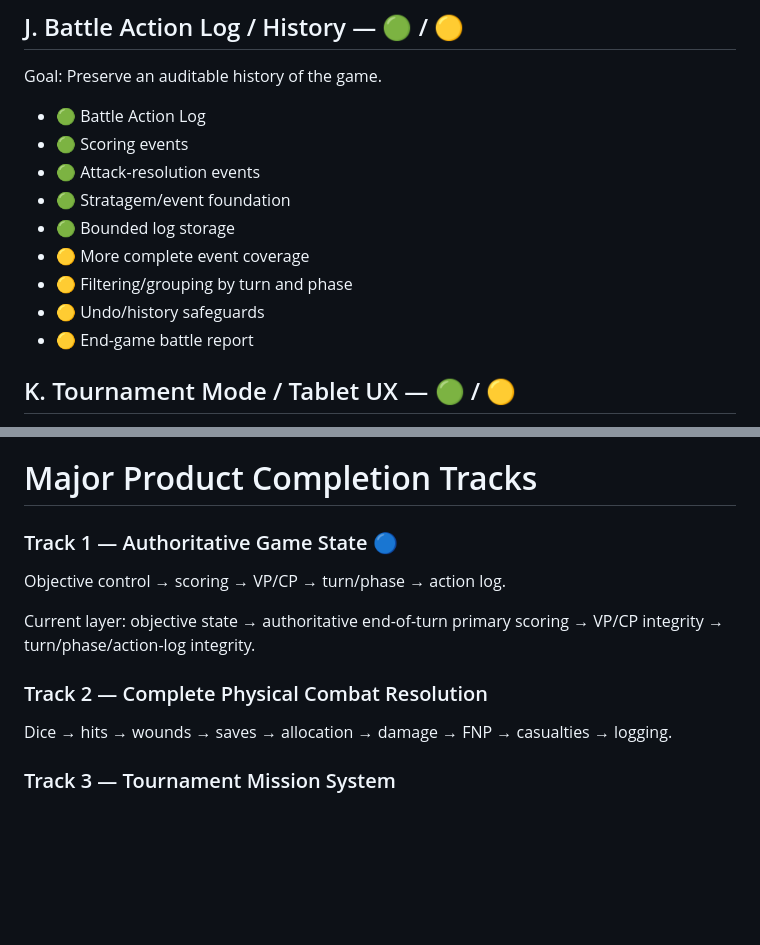
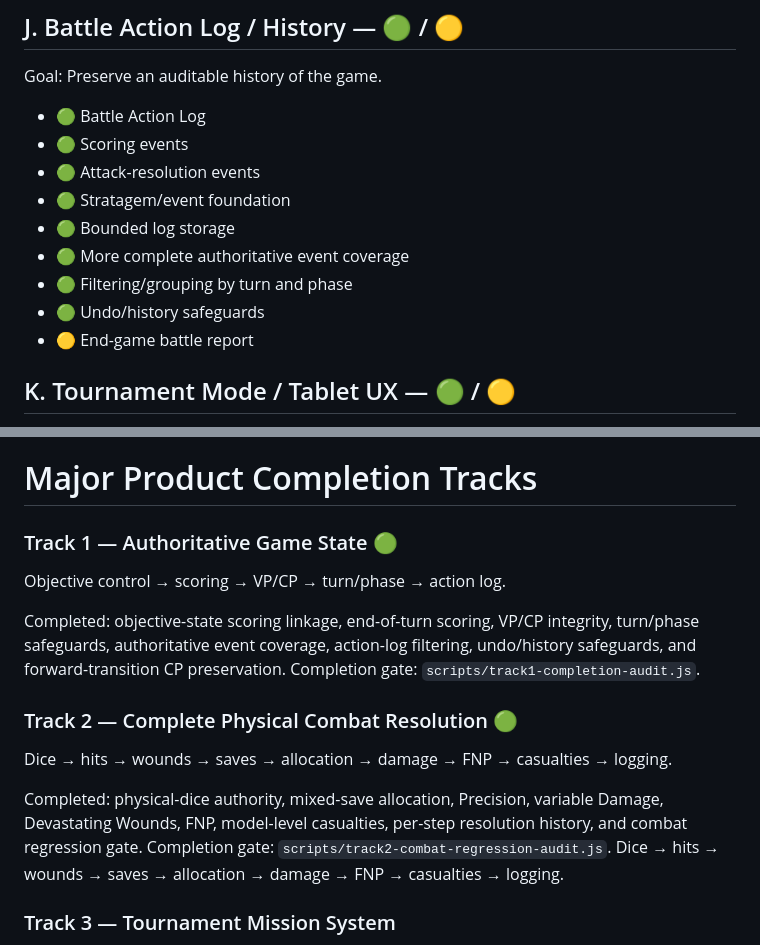
Before and after one commit to Grumpa916/onoforge40k, a Markdown page: ROADMAP.md, 2 parts joined by grey strips. Rendered like a GitHub page; blank space fills up the shorter version.

```diff
--- a/ROADMAP.md
+++ b/ROADMAP.md
@@ -136,9 +136,9 @@ Goal: Preserve an auditable history of the game.
 - 🟢 Attack-resolution events
 - 🟢 Stratagem/event foundation
 - 🟢 Bounded log storage
-- 🟡 More complete event coverage
-- 🟡 Filtering/grouping by turn and phase
-- 🟡 Undo/history safeguards
+- 🟢 More complete authoritative event coverage
+- 🟢 Filtering/grouping by turn and phase
+- 🟢 Undo/history safeguards
 - 🟡 End-game battle report
 
 ## K. Tournament Mode / Tablet UX — 🟢 / 🟡
@@ -201,12 +201,15 @@ Goal: Every major feature change must be verifiable before deployment.
 
 # Major Product Completion Tracks
 
-### Track 1 — Authoritative Game State 🔵
+### Track 1 — Authoritative Game State 🟢
 Objective control → scoring → VP/CP → turn/phase → action log.
 
-Current layer: objective state → authoritative end-of-turn primary scoring → VP/CP integrity → turn/phase/action-log integrity.
+Completed: objective-state scoring linkage, end-of-turn scoring, VP/CP integrity, turn/phase safeguards, authoritative event coverage, action-log filtering, undo/history safeguards, and forward-transition CP preservation. Completion gate: `scripts/track1-completion-audit.js`.
 
-### Track 2 — Complete Physical Combat Resolution
+### Track 2 — Complete Physical Combat Resolution 🟢
+Dice → hits → wounds → saves → allocation → damage → FNP → casualties → logging.
+
+Completed: physical-dice authority, mixed-save allocation, Precision, variable Damage, Devastating Wounds, FNP, model-level casualties, per-step resolution history, and combat regression gate. Completion gate: `scripts/track2-combat-regression-audit.js`.
 Dice → hits → wounds → saves → allocation → damage → FNP → casualties → logging.
 
 ### Track 3 — Tournament Mission System
```
Also changed, not shown: other parts of ROADMAP.md (+24 -25 lines).
